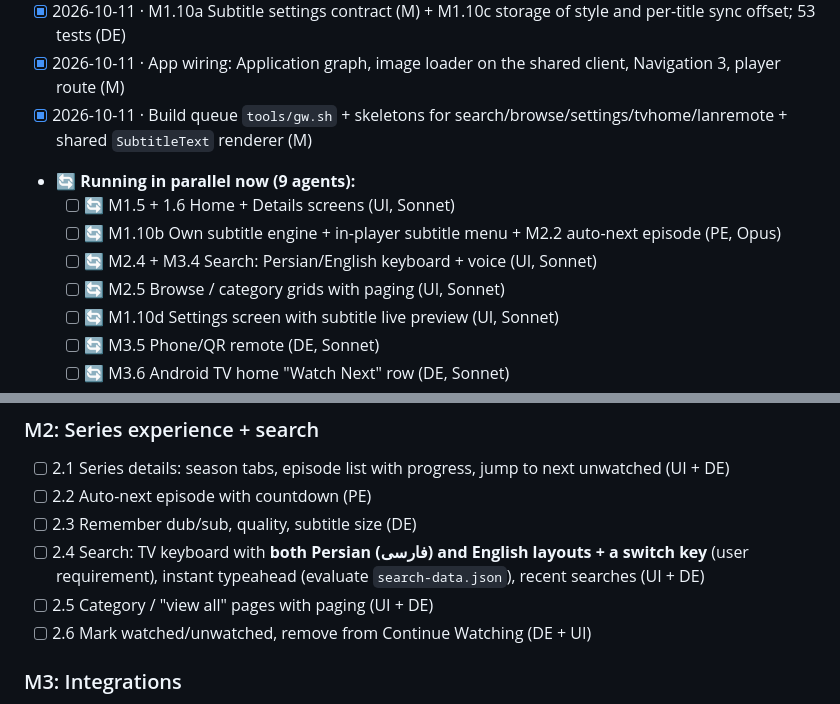
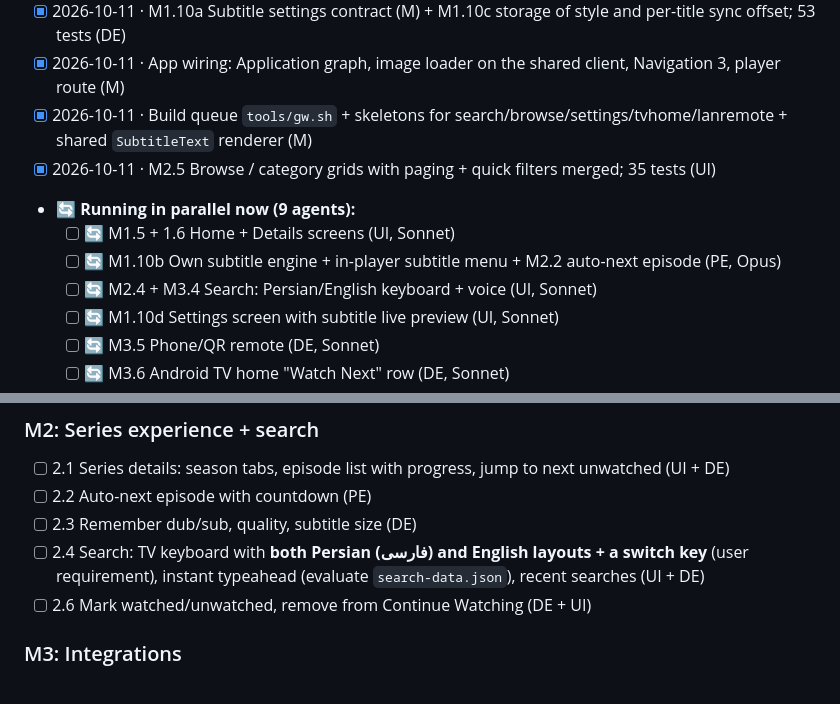
Before and after one commit to rasoulnorouzi/mehrnaz-tv, a Markdown page: TODO.md, 2 parts joined by grey strips. Rendered like a GitHub page.

Commit message:
docs: browse spec + TODO
Co-Authored-By: Claude Opus 5.5 <noreply@anthropic.com>

```diff
--- a/TODO.md
+++ b/TODO.md
@@ -42,11 +42,11 @@ Last updated: 2026-10-11 (M1 about 70 % done)
 - [x] 2026-10-11 · M1.10a Subtitle settings contract (M) + M1.10c storage of style and per-title sync offset; 53 tests (DE)
 - [x] 2026-10-11 · App wiring: Application graph, image loader on the shared client, Navigation 3, player route (M)
 - [x] 2026-10-11 · Build queue `tools/gw.sh` + skeletons for search/browse/settings/tvhome/lanremote + shared `SubtitleText` renderer (M)
+- [x] 2026-10-11 · M2.5 Browse / category grids with paging + quick filters merged; 35 tests (UI)
 - **🔄 Running in parallel now (9 agents):**
   - [ ] 🔄 M1.5 + 1.6 Home + Details screens (UI, Sonnet)
   - [ ] 🔄 M1.10b Own subtitle engine + in-player subtitle menu + M2.2 auto-next episode (PE, Opus)
   - [ ] 🔄 M2.4 + M3.4 Search: Persian/English keyboard + voice (UI, Sonnet)
-  - [ ] 🔄 M2.5 Browse / category grids with paging (UI, Sonnet)
   - [ ] 🔄 M1.10d Settings screen with subtitle live preview (UI, Sonnet)
   - [ ] 🔄 M3.5 Phone/QR remote (DE, Sonnet)
   - [ ] 🔄 M3.6 Android TV home "Watch Next" row (DE, Sonnet)
@@ -75,7 +75,6 @@ Last updated: 2026-10-11 (M1 about 70 % done)
 - [ ] 2.2 Auto-next episode with countdown (PE)
 - [ ] 2.3 Remember dub/sub, quality, subtitle size (DE)
 - [ ] 2.4 Search: TV keyboard with **both Persian (فارسی) and English layouts + a switch key** (user requirement), instant typeahead (evaluate `search-data.json`), recent searches (UI + DE)
-- [ ] 2.5 Category / "view all" pages with paging (UI + DE)
 - [ ] 2.6 Mark watched/unwatched, remove from Continue Watching (DE + UI)
 
 ### M3: Integrations
```
Also changed, not shown: docs/design-system.md (+1 -1 lines).
